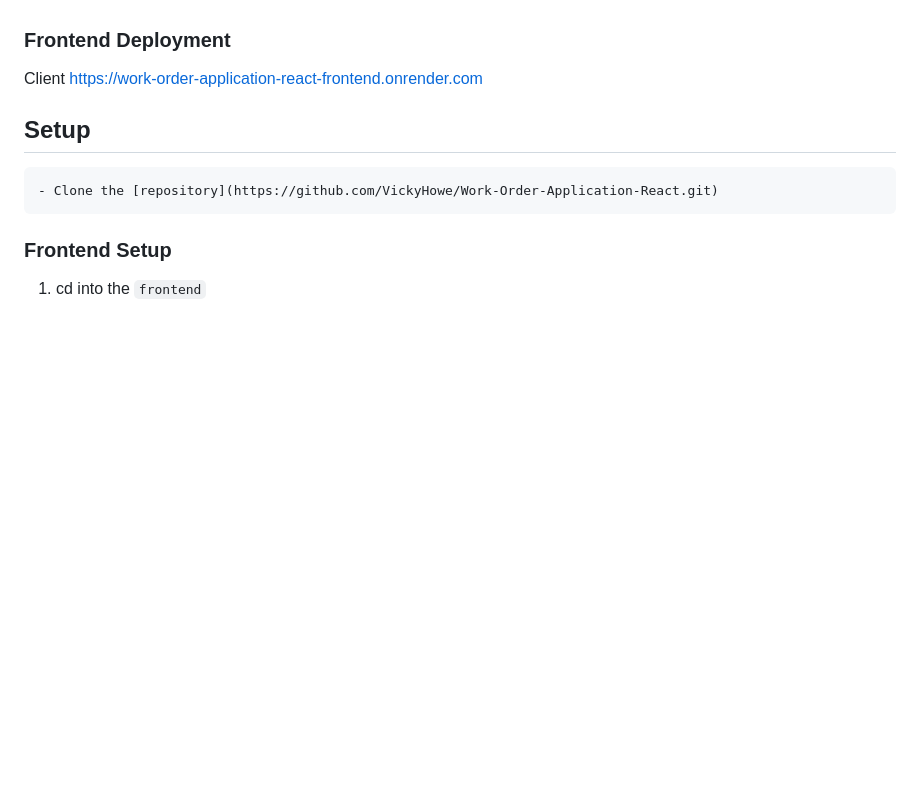
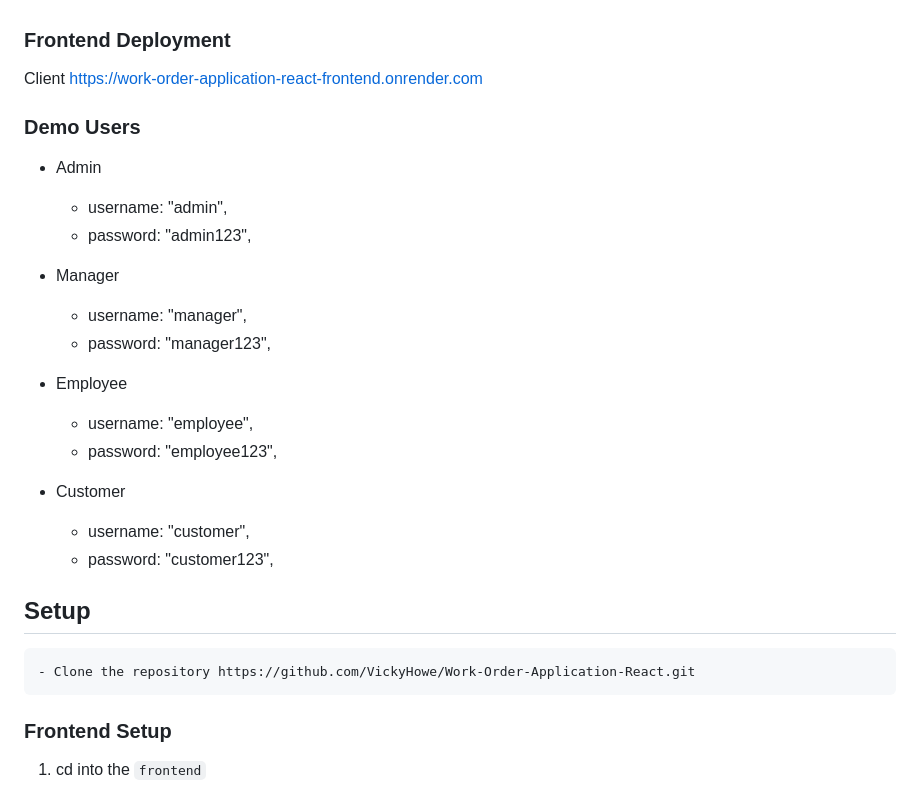
Before and after one commit to VickyHowe/Work-Order-Application-React, a Markdown page: README.md, the part around the change. GitHub-like rendering; blank space fills up the shorter version.

```diff
--- a/README.md
+++ b/README.md
@@ -26,9 +26,26 @@ Client
 https://work-order-application-react-frontend.onrender.com
 
 
+### Demo Users
+- Admin
+    - username: "admin",
+    - password: "admin123",
+
+- Manager
+    - username: "manager",
+    - password: "manager123",
+
+- Employee
+    - username: "employee",
+    - password: "employee123",
+- Customer
+    - username: "customer",
+    - password: "customer123",
+
+
 
 ## Setup
-    - Clone the [repository](https://github.com/VickyHowe/Work-Order-Application-React.git)
+    - Clone the repository https://github.com/VickyHowe/Work-Order-Application-React.git
 
 ### Frontend Setup
 1. cd into the `frontend`
```
